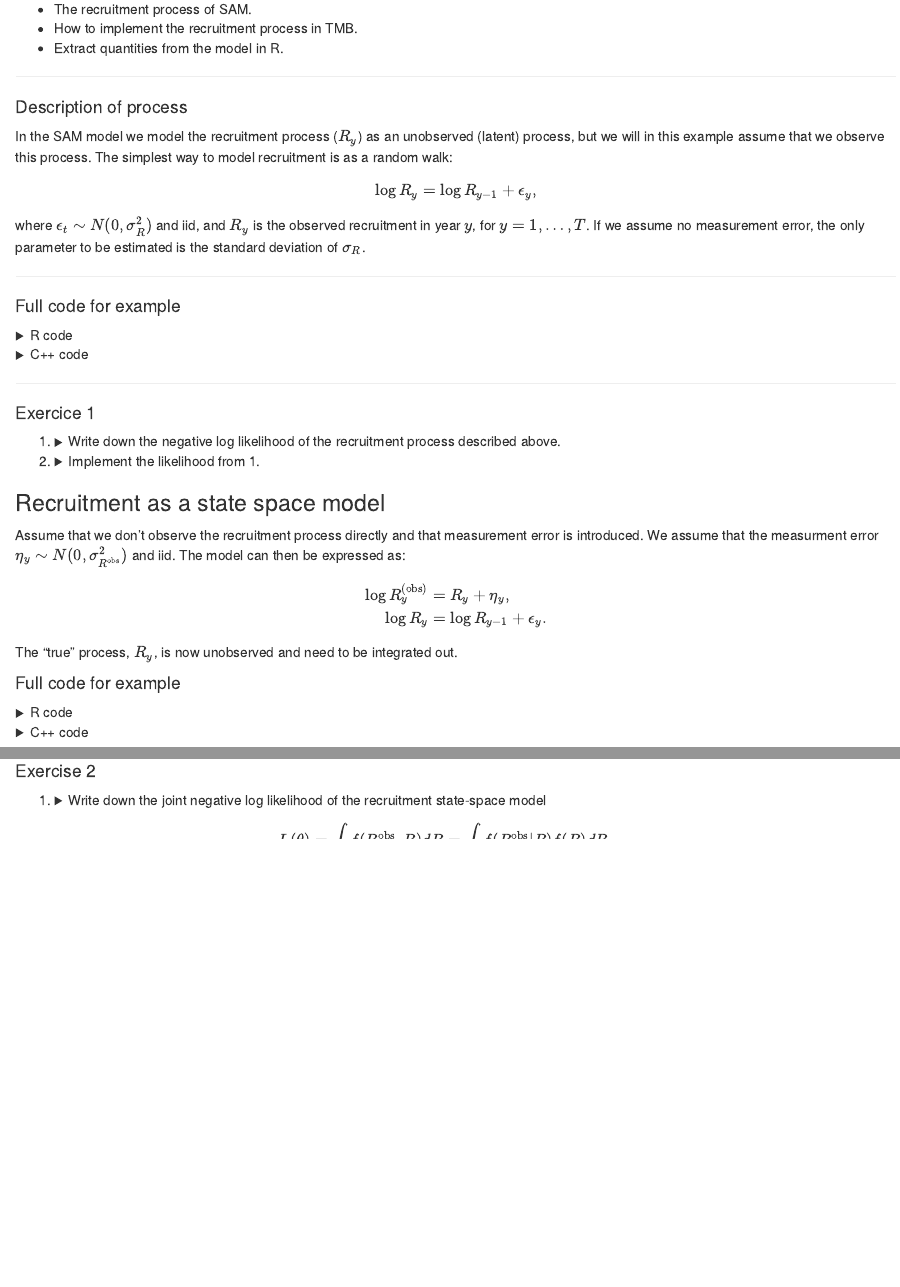
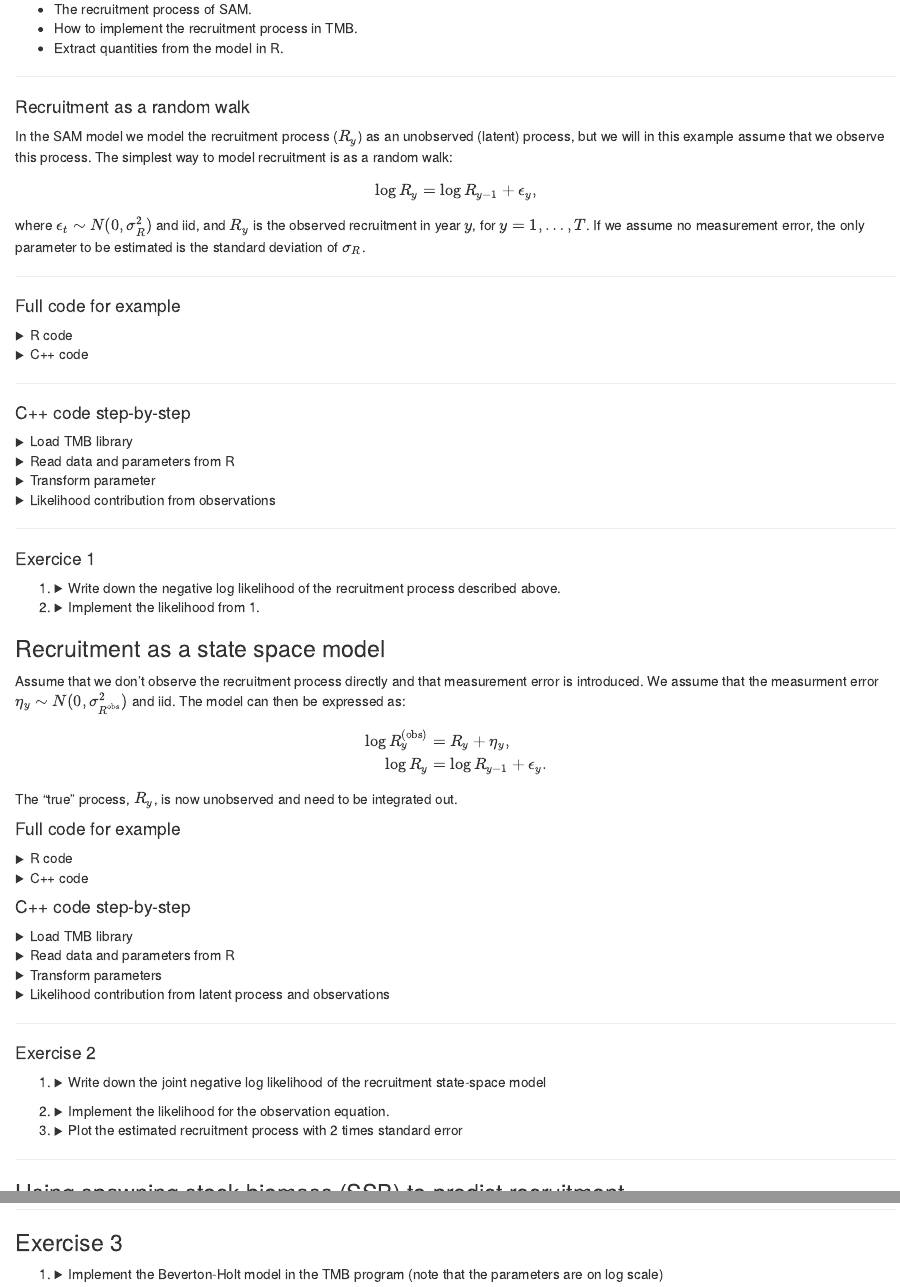
Before and after one commit to skaug/tmb-case-studies, an R Markdown document (SAM/recruitment/recruitment.Rmd): the page in a window 1100 px wide, from 220 px down, and a second part further down, joined at a grey line. Rendered offline with R 4.5, knitr and Pandoc, with nearby package versions; some code elsewhere in the file could not run offline.

Commit message:
Added exercise to SSB

````diff
--- a/SAM/recruitment/recruitment.Rmd
+++ b/SAM/recruitment/recruitment.Rmd
@@ -19,7 +19,7 @@ In this example you learn:
 * Extract quantities from the model in R.
 
 ***
-#### Description of process
+#### Recruitment as a random walk
 
 In the SAM model we model the recruitment process ($R_y$) as an unobserved (latent) process, but we will in this example assume that we observe this process. The simplest way to model recruitment is as a random walk:
 
@@ -82,6 +82,46 @@ Type objective_function<Type>::operator()(){
   return(nll);
 }
 ```
+</details>
+
+***
+
+#### C++ code step-by-step
+
+<details>
+  <summary> Load TMB library </summary>
+```c++
+#include <TMB.hpp>
+
+template<class Type>
+Type objective_function<Type>::operator()(){
+
+```
+</details>
+
+<details>
+  <summary> Read data and parameters from R </summary>
+```c++
+// Data
+DATA_VECTOR(Robs);
+
+// Parameter
+PARAMETER(log_sigma_r);
+```
+</details>
+
+<details>
+  <summary> Transform parameter </summary>
+```c+++
+  Type sigma_r = exp(log_sigma_r);
+  ADREPORT(sigma_r); // Report standard deviation of sigma_r back to R
+```
+</details>
+
+
+<details>
+  <summary> Likelihood contribution from observations </summary>
+  See exercise 1.2
 </details>
 
 ***
@@ -203,3 +243,21 @@ Type objective_function<Type>::operator()(){
 
 </details>
 
+
+
+#### C++ code step-by-step
+
+<details>
+  <summary> Load TMB library </summary>
+```c++
+  #include <TMB.hpp>
+
+  template<class Type>
+  Type objective_function<Type>::operator()(){
+
+```
+</details>
+
+<details>
+  <summary> Read data and parameters from R </summary>
+```c++
@@ -205,0 +270,8 @@ Type objective_function<Type>::operator()(){
+  // Transform data
+  vector<Type> log_Robs = log(Robs);
+```
+</details>
+
+<details>
+  <summary> Transform parameters </summary>
+```c+++
@@ -205,0 +285,7 @@ Type objective_function<Type>::operator()(){
+</details>
+
+
+<details>
+  <summary> Likelihood contribution from latent process and observations</summary>
+```c++
+ // Contribution to likelihood from latent process logR
@@ -210,11 +311,15 @@ Type objective_function<Type>::operator()(){
 <details>
   <summary> Write down the joint negative log likelihood of the recruitment state-space model </summary>
   Let $R^{\text(obs)} = (R_1^\text{obs}, \ldots, R_T^\text{obs})$ and $R = (R_1, \ldots, R_T)$. The joint distribution of        $(R^\text{obs}, R)$ can be written as
-
   \begin{align}
     L(\theta) &= \int f(R^\text{obs}, R) dR = \int f(R^\text{obs} | R) f(R) dR \\
     &= \int f(R_1^\text{obs} | R_1) f(R_1) \prod_{y=2}^T f(R_y^\text{obs} | R_y) f(R_y) dR
   \end{align}
+  The negative log likelihood we need to implement in TMB is therefore
+  \[
+    - \log L(\theta) = -N(R_1,\sigma_{R^\text{obs}}^2) - \sum_{y=2}^T N(R_y,\sigma_{R^\text{obs}}^2) - \sum_{y=2}^T \log             N(R_{y-1}, \sigma_R^2),
+  \]
+  where the two first terms are the contribution from the observations, while the last sum is the likelihood contribution from   the unobserved process.
 
 </details>
 
@@ -396,3 +499,13 @@ Type objective_function<Type>::operator()(){
 ```
 
 </details>
+
+***
+### Exercise 3
+
+1.
+<details>
+  <summary> Implement the Beverton-Holt model in the TMB program (note that the parameters are on log scale)
+  </summary>
+
+    ```c++
````
Also changed, not shown: SAM/recruitment/recruitment.Rmd (43 more changed lines).
